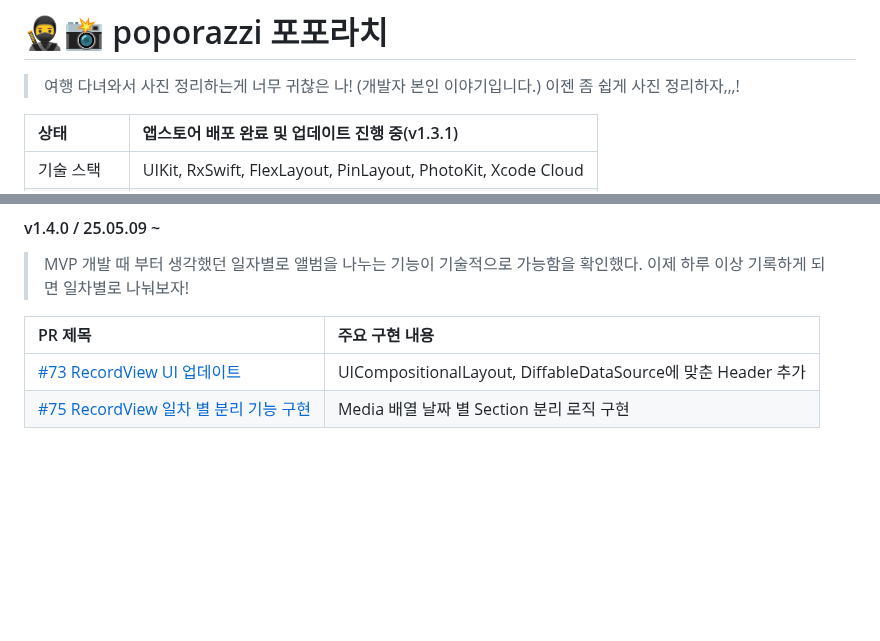
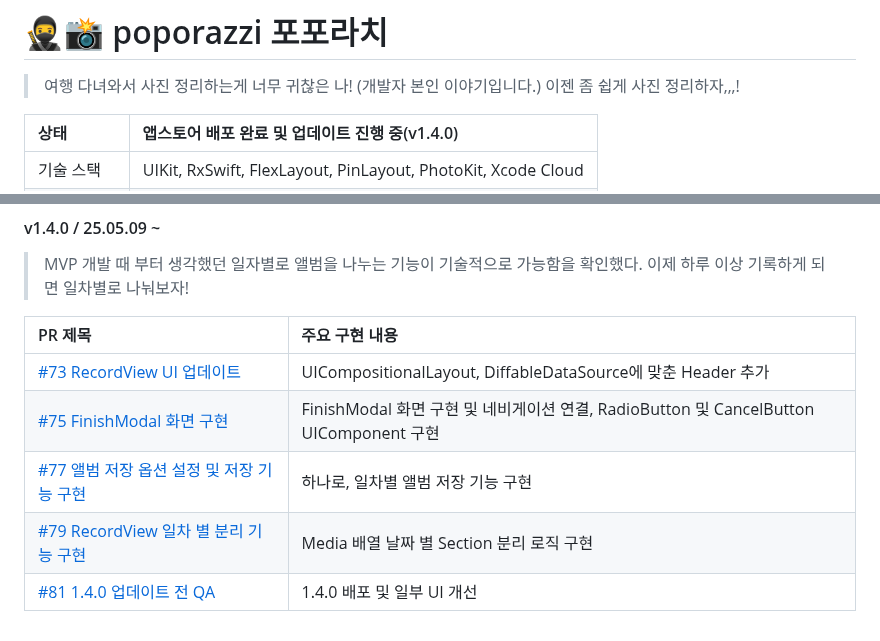
Before and after one commit to thinkySide/poporazzi, a Markdown page: README.md, 2 parts joined by grey strips. Drawn GitHub-style; blank space fills up the shorter version.

```diff
--- a/README.md
+++ b/README.md
@@ -1,6 +1,6 @@
 # 🥷📸 poporazzi 포포라치
 > 여행 다녀와서 사진 정리하는게 너무 귀찮은 나! (개발자 본인 이야기입니다.) 이젠 좀 쉽게 사진 정리하자,,,!
 
-|상태|앱스토어 배포 완료 및 업데이트 진행 중(v1.3.1)|
+|상태|앱스토어 배포 완료 및 업데이트 진행 중(v1.4.0)|
 |:--|:--|
 |기술 스택|UIKit, RxSwift, FlexLayout, PinLayout, PhotoKit, Xcode Cloud|
@@ -77,4 +77,7 @@
 |PR 제목|주요 구현 내용|
 |:--|:--|
 |[#73 RecordView UI 업데이트](https://github.com/thinkySide/poporazzi/pull/73)|UICompositionalLayout, DiffableDataSource에 맞춘 Header 추가|
-|[#75 RecordView 일차 별 분리 기능 구현](https://github.com/thinkySide/poporazzi/pull/75)|Media 배열 날짜 별 Section 분리 로직 구현|
+|[#75 FinishModal 화면 구현](https://github.com/thinkySide/poporazzi/pull/75)|FinishModal 화면 구현 및 네비게이션 연결, RadioButton 및 CancelButton UIComponent 구현|
+|[#77 앨범 저장 옵션 설정 및 저장 기능 구현](https://github.com/thinkySide/poporazzi/pull/77)|하나로, 일차별 앨범 저장 기능 구현|
+|[#79 RecordView 일차 별 분리 기능 구현](https://github.com/thinkySide/poporazzi/pull/79)|Media 배열 날짜 별 Section 분리 로직 구현|
+|[#81 1.4.0 업데이트 전 QA](https://github.com/thinkySide/poporazzi/pull/81)|1.4.0 배포 및 일부 UI 개선|
```
Also changed, not shown: other parts of README.md (+2 -2 lines).
